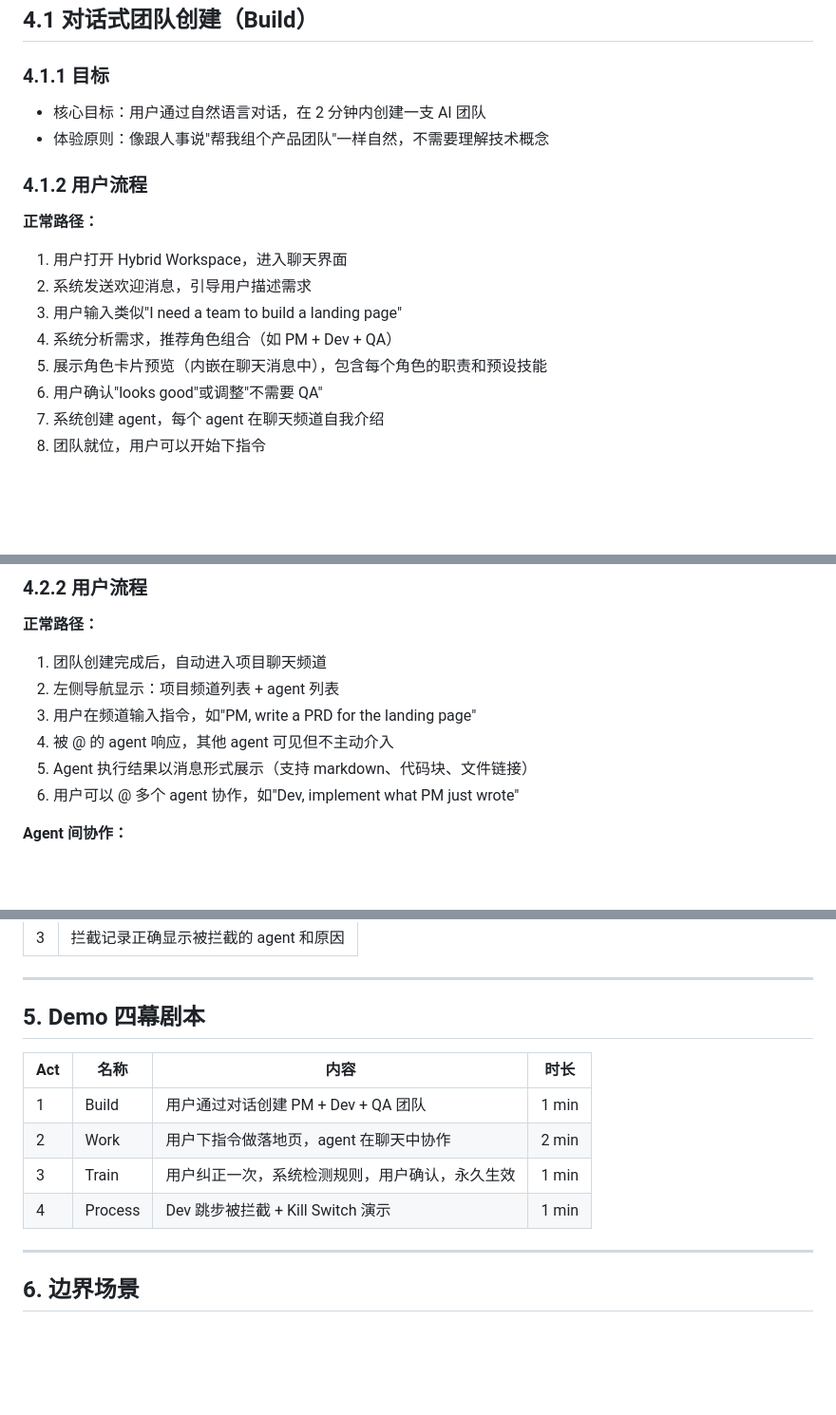
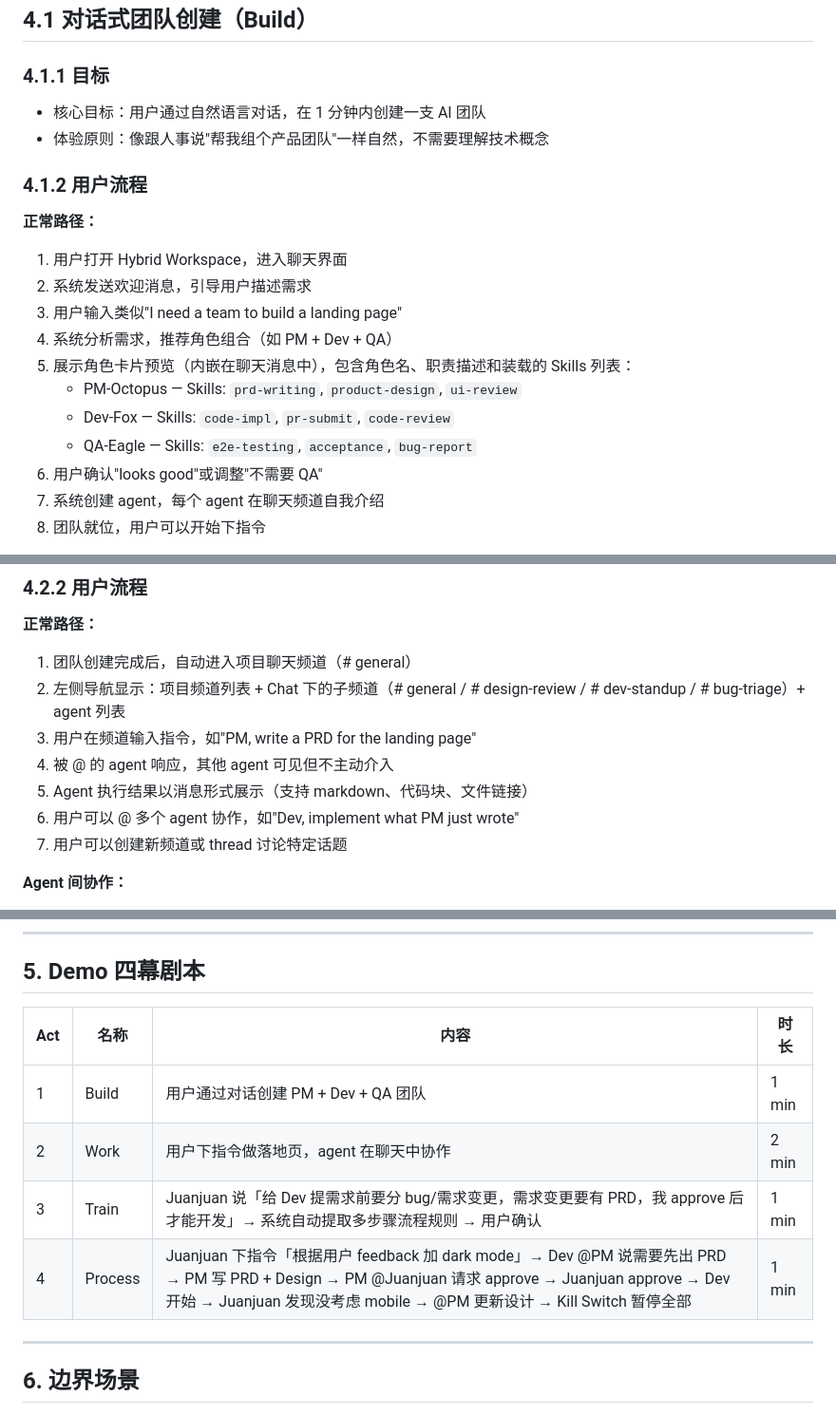
Before and after one commit to GhostComplex/hybrid-workspace, a Markdown page: product/PRD-hybrid-workspace-v2.0.md, 3 parts joined by grey strips. Shown at 95% size. Drawn GitHub-style; blank space fills up the shorter version.

Commit message:
PRD v2.0: SuperBoss review 修复 — demo剧本具体化 + 子频道 + skill标签 + 旧PRD存档 + 指标收紧

```diff
--- a/product/PRD-hybrid-workspace-v2.0.md
+++ b/product/PRD-hybrid-workspace-v2.0.md
@@ -144,7 +144,7 @@ OpenClaw (Agent Runtime)
 
 ### 4.1.1 目标
 
-- 核心目标：用户通过自然语言对话，在 2 分钟内创建一支 AI 团队
+- 核心目标：用户通过自然语言对话，在 1 分钟内创建一支 AI 团队
 - 体验原则：像跟人事说"帮我组个产品团队"一样自然，不需要理解技术概念
 
 ### 4.1.2 用户流程
@@ -155,7 +155,10 @@ OpenClaw (Agent Runtime)
 2. 系统发送欢迎消息，引导用户描述需求
 3. 用户输入类似"I need a team to build a landing page"
 4. 系统分析需求，推荐角色组合（如 PM + Dev + QA）
-5. 展示角色卡片预览（内嵌在聊天消息中），包含每个角色的职责和预设技能
+5. 展示角色卡片预览（内嵌在聊天消息中），包含角色名、职责描述和装载的 Skills 列表：
+   - PM-Octopus — Skills: `prd-writing`, `product-design`, `ui-review`
+   - Dev-Fox — Skills: `code-impl`, `pr-submit`, `code-review`
+   - QA-Eagle — Skills: `e2e-testing`, `acceptance`, `bug-report`
 6. 用户确认"looks good"或调整"不需要 QA"
 7. 系统创建 agent，每个 agent 在聊天频道自我介绍
 8. 团队就位，用户可以开始下指令
@@ -227,12 +230,13 @@ OpenClaw (Agent Runtime)
 
 **正常路径：**
 
-1. 团队创建完成后，自动进入项目聊天频道
-2. 左侧导航显示：项目频道列表 + agent 列表
+1. 团队创建完成后，自动进入项目聊天频道（# general）
+2. 左侧导航显示：项目频道列表 + Chat 下的子频道（# general / # design-review / # dev-standup / # bug-triage）+ agent 列表
 3. 用户在频道输入指令，如"PM, write a PRD for the landing page"
 4. 被 @ 的 agent 响应，其他 agent 可见但不主动介入
 5. Agent 执行结果以消息形式展示（支持 markdown、代码块、文件链接）
 6. 用户可以 @ 多个 agent 协作，如"Dev, implement what PM just wrote"
+7. 用户可以创建新频道或 thread 讨论特定话题
 
 **Agent 间协作：**
 
@@ -686,8 +690,8 @@ OpenClaw (Agent Runtime)
 |-----|------|------|------|
 | 1 | Build | 用户通过对话创建 PM + Dev + QA 团队 | 1 min |
 | 2 | Work | 用户下指令做落地页，agent 在聊天中协作 | 2 min |
-| 3 | Train | 用户纠正一次，系统检测规则，用户确认，永久生效 | 1 min |
-| 4 | Process | Dev 跳步被拦截 + Kill Switch 演示 | 1 min |
+| 3 | Train | Juanjuan 说「给 Dev 提需求前要分 bug/需求变更，需求变更要有 PRD，我 approve 后才能开发」→ 系统自动提取多步骤流程规则 → 用户确认 | 1 min |
+| 4 | Process | Juanjuan 下指令「根据用户 feedback 加 dark mode」→ Dev @PM 说需要先出 PRD → PM 写 PRD + Design → PM @Juanjuan 请求 approve → Juanjuan approve → Dev 开始 → Juanjuan 发现没考虑 mobile → @PM 更新设计 → Kill Switch 暂停全部 | 1 min |
 
 ---
 
```
Also changed, not shown: other parts of product/PRD-hybrid-workspace-v2.0.md (+2 -2 lines), product/archive/PRD-agent-builder-v1.0-deprecated.md (renamed from product/PRD-agent-builder-v1.0.md).
